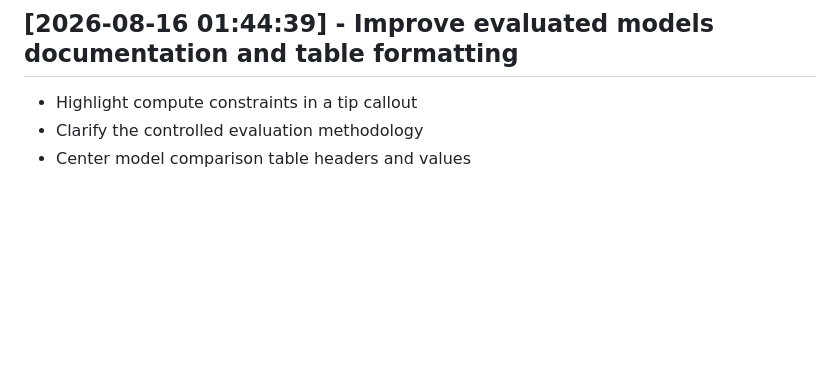
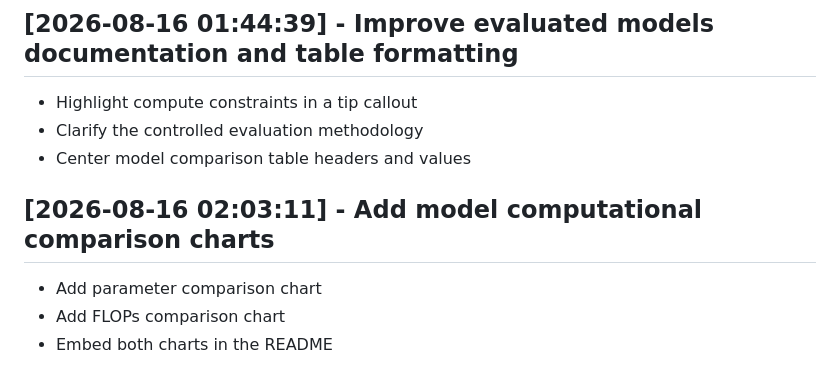
Before and after one commit to IamOumarIbrahim/DMS-Eval, a Markdown page: CHANGELOG.md, the part around the change. Drawn GitHub-style; blank space fills up the shorter version.

Commit message:
Add model computational comparison charts

```diff
--- a/CHANGELOG.md
+++ b/CHANGELOG.md
@@ -22,3 +22,8 @@
 - Highlight compute constraints in a tip callout
 - Clarify the controlled evaluation methodology
 - Center model comparison table headers and values
+
+## [2026-08-16 02:03:11] - Add model computational comparison charts
+- Add parameter comparison chart
+- Add FLOPs comparison chart
+- Embed both charts in the README
```
Also changed, not shown: README.md (+17 -0 lines), assets/Computational Characteristics of Evaluated Models (a).png (added), assets/Computational Characteristics of Evaluated Models (b).png (added).
